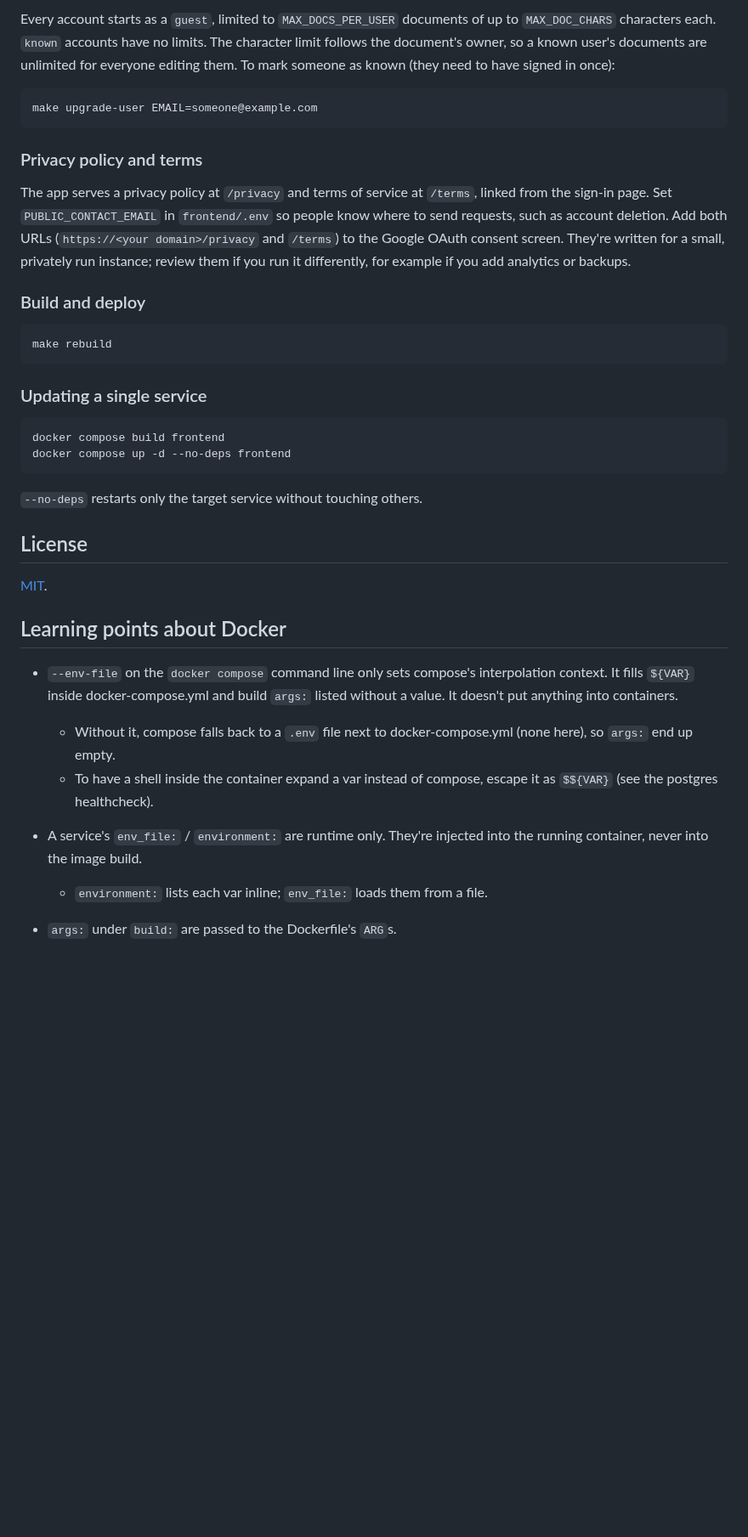
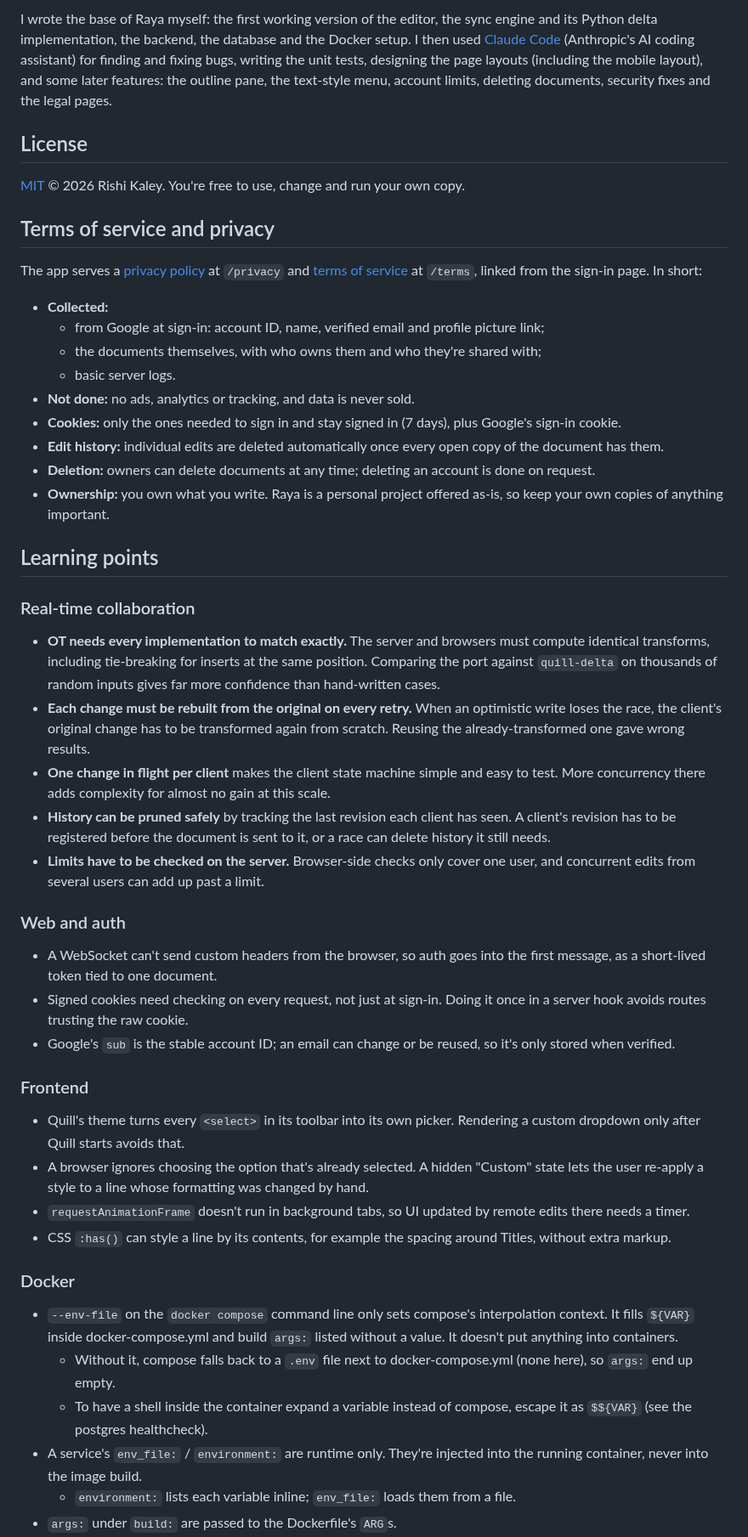
Before and after one commit to DarkKnight2000/DocEditor, a Markdown page: README.md, the part around one of its changes. Shown at 85% size. GitHub-like rendering; blank space fills up the shorter version.

````diff
--- a/README.md
+++ b/README.md
@@ -180,40 +155,69 @@ proxy_set_header X-Forwarded-Host $http_host;
-Every account starts as a `guest`, limited to `MAX_DOCS_PER_USER` documents of up to `MAX_DOC_CHARS` characters each. `known` accounts have no limits. The character limit follows the document's owner, so a known user's documents are unlimited for everyone editing them. To mark someone as known (they need to have signed in once):
-
-```bash
-make upgrade-user EMAIL=someone@example.com
-```
-
-### Privacy policy and terms
-
-The app serves a privacy policy at `/privacy` and terms of service at `/terms`, linked from the sign-in page. Set `PUBLIC_CONTACT_EMAIL` in `frontend/.env` so people know where to send requests, such as account deletion. Add both URLs (`https://<your domain>/privacy` and `/terms`) to the Google OAuth consent screen. They're written for a small, privately run instance; review them if you run it differently, for example if you add analytics or backups.
-
-### Build and deploy
-
-```bash
-make rebuild
-```
-
-### Updating a single service
-
-```bash
-docker compose build frontend
-docker compose up -d --no-deps frontend
-```
-
-`--no-deps` restarts only the target service without touching others.
-
+I wrote the base of Raya myself: the first working version of the editor, the sync engine and its Python
+delta implementation, the backend, the database and the Docker setup.
+I then used [Claude Code](https://claude.com/claude-code) (Anthropic's AI coding assistant) for finding and
+fixing bugs, writing the unit tests, designing the page layouts (including the mobile layout), and some
+later features: the outline pane, the text-style menu, account limits, deleting documents, security
+fixes and the legal pages.
 
 ## License
 
-[MIT](LICENSE).
+[MIT](LICENSE) © 2026 Rishi Kaley. You're free to use, change and run your own copy.
 
-## Learning points about Docker
+## Terms of service and privacy
 
-- `--env-file` on the `docker compose` command line only sets compose's interpolation context. It fills `${VAR}` inside docker-compose.yml and build `args:` listed without a value. It doesn't put anything into containers.
+The app serves a [privacy policy](frontend/src/routes/privacy/+page.svelte) at `/privacy` and
+[terms of service](frontend/src/routes/terms/+page.svelte) at `/terms`, linked from the sign-in page.
+In short:
+
+- **Collected:**
+  - from Google at sign-in: account ID, name, verified email and profile picture link;
+  - the documents themselves, with who owns them and who they're shared with;
+  - basic server logs.
+- **Not done:** no ads, analytics or tracking, and data is never sold.
+- **Cookies:** only the ones needed to sign in and stay signed in (7 days), plus Google's sign-in cookie.
+- **Edit history:** individual edits are deleted automatically once every open copy of the document has them.
+- **Deletion:** owners can delete documents at any time; deleting an account is done on request.
+- **Ownership:** you own what you write. Raya is a personal project offered as-is, so keep your own copies
+  of anything important.
+
+## Learning points
+
+### Real-time collaboration
+- **OT needs every implementation to match exactly.** The server and browsers must compute identical
+  transforms, including tie-breaking for inserts at the same position. Comparing the port against
+  `quill-delta` on thousands of random inputs gives far more confidence than hand-written cases.
+- **Each change must be rebuilt from the original on every retry.** When an optimistic write loses the race,
+  the client's original change has to be transformed again from scratch. Reusing the already-transformed one
+  gave wrong results.
+- **One change in flight per client** makes the client state machine simple and easy to test. More
+  concurrency there adds complexity for almost no gain at this scale.
+- **History can be pruned safely** by tracking the last revision each client has seen. A client's
+  revision has to be registered before the document is sent to it, or a race can delete history it still needs.
+- **Limits have to be checked on the server.** Browser-side checks only cover one user, and concurrent edits
+  from several users can add up past a limit.
+
+### Web and auth
+- A WebSocket can't send custom headers from the browser, so auth goes into the first message, as a
+  short-lived token tied to one document.
+- Signed cookies need checking on every request, not just at sign-in. Doing it once in a server hook
+  avoids routes trusting the raw cookie.
+- Google's `sub` is the stable account ID; an email can change or be reused, so it's only stored when verified.
+
+### Frontend
+- Quill's theme turns every `<select>` in its toolbar into its own picker. Rendering a custom dropdown only
+  after Quill starts avoids that.
+- A browser ignores choosing the option that's already selected. A hidden "Custom" state lets the user
+  re-apply a style to a line whose formatting was changed by hand.
+- `requestAnimationFrame` doesn't run in background tabs, so UI updated by remote edits there needs a timer.
+- CSS `:has()` can style a line by its contents, for example the spacing around Titles, without extra markup.
+
+### Docker
+- `--env-file` on the `docker compose` command line only sets compose's interpolation context. It fills
+  `${VAR}` inside docker-compose.yml and build `args:` listed without a value. It doesn't put anything into containers.
   - Without it, compose falls back to a `.env` file next to docker-compose.yml (none here), so `args:` end up empty.
-  - To have a shell inside the container expand a var instead of compose, escape it as `$${VAR}` (see the postgres healthcheck).
+  - To have a shell inside the container expand a variable instead of compose, escape it as `$${VAR}` (see the postgres healthcheck).
 - A service's `env_file:` / `environment:` are runtime only. They're injected into the running container, never into the image build.
-  - `environment:` lists each var inline; `env_file:` loads them from a file.
+  - `environment:` lists each variable inline; `env_file:` loads them from a file.
 - `args:` under `build:` are passed to the Dockerfile's `ARG`s.
   - During the build, ARGs are exposed as environment variables to `RUN` commands and their child processes (e.g. `npm run build` → `vite build`).
   - They aren't kept in the final image's environment; use `ENV` for that.
````
Also changed, not shown: other parts of README.md (+138 -169 lines), SELF_HOSTING.md (added, +185 -0 lines), docs/screenshots/documents.png (added), docs/screenshots/editor-mobile.png (added), docs/screenshots/editor.png (added), docs/screenshots/home.png (added).
